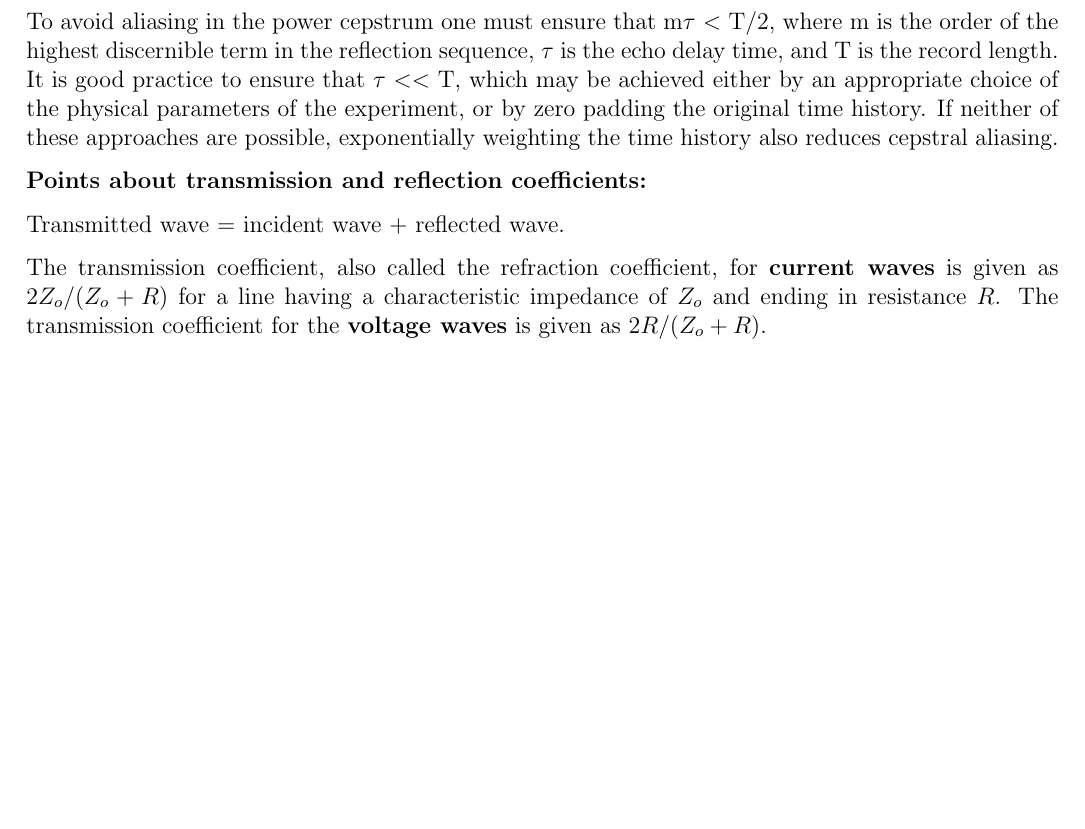
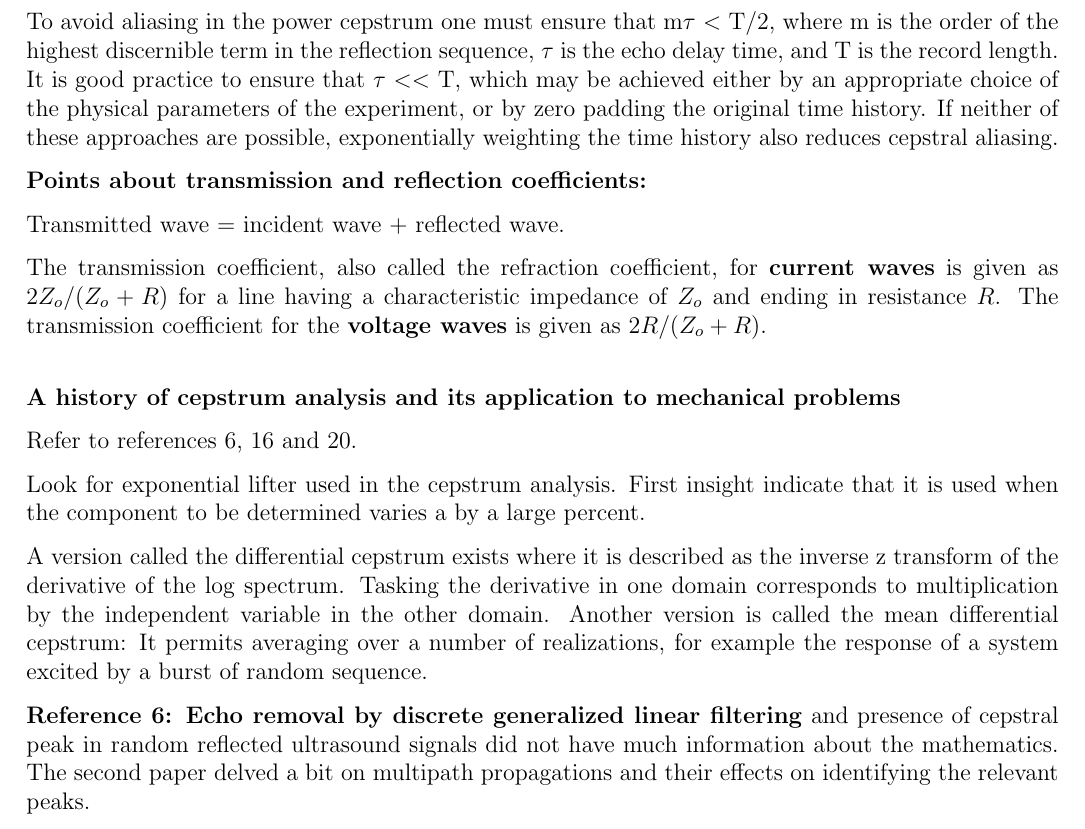
Before and after one commit to mapen3/reading-diary, a LaTeX document (diary.tex): part of page 9 of 15, cut so that both start at the same text, the shorter picture padded with empty space. Compiled offline with pdfLaTeX.

Commit message:
Revision

```diff
--- a/diary.tex
+++ b/diary.tex
@@ -116,7 +116,20 @@ To avoid aliasing in the power cepstrum one must ensure that m$\tau$ $<$ T/2, wh
 
 Transmitted wave = incident wave + reflected wave.
 
-The transmission coefficient, also called the refraction coefficient, for \textbf{current waves} is given as $2Z_o / (Z_o + R)$ for a line having a characteristic impedance of $Z_o$ and ending in resistance $R$. The transmission coefficient for the \textbf{voltage waves} is given as $2R / (Z_o + R)$.
+The transmission coefficient, also called the refraction coefficient, for \textbf{current waves} is given as $2Z_o / (Z_o + R)$ for a line having a characteristic impedance of $Z_o$ and ending in resistance $R$. The transmission coefficient for the \textbf{voltage waves} is given as $2R / (Z_o + R)$.\\
+
+\textbf{A history of cepstrum analysis and its application to mechanical problems}
+
+Refer to references 6, 16 and 20.
+
+Look for exponential lifter used in the cepstrum analysis. First insight indicate that it is used when the component to be determined varies a by a large percent.
+
+A version called the differential cepstrum exists where it is described as the inverse z transform of the derivative of the log spectrum. Tasking the derivative in one domain corresponds to multiplication by the independent variable in the other domain.
+Another version is called the mean differential cepstrum: It permits averaging over a number of realizations, for example the response of a system excited by a burst of random sequence.
+
+\textbf{Reference 6: Echo removal by discrete generalized linear filtering} and presence of cepstral peak in random reflected ultrasound signals did not have much information about the mathematics. The second paper delved a bit on multipath propagations and their effects on identifying the relevant peaks.
+
+
 %-=-=-=-=-=-=-=-=-=-=-=-=-=-=-=-=-=-=-=-=-=-=-=-=-=-=-=-=-=-=-=-=-=-=-=-=-=-=-=-=-=-=-=-=-=-=-=-=-=-=-=-=
 \record{kouassi2016reliability}{21/9/2020}
 This is the first paper read on SOBOL analysis. Sobol is a global sensitivity analysis metric. There are several methods including screening methods, variance methods, nonparametric methods and density based methods. The authors focus on the variance based method. The variance of the output is given as the sum of the marginal and partial variances of the input. We have different orders of sobol sensitivity indices. The first order quantifies the main effect of the input alone on the output. The higher orders quantify the interactions between multiple terms in the input whilst not considering the single effects due to inputs alone. A large sobol index means that the corresponding random or group of components has/have a significant effect on the output Y.
```
Also changed, not shown: diary.pdf, 2 other files.
